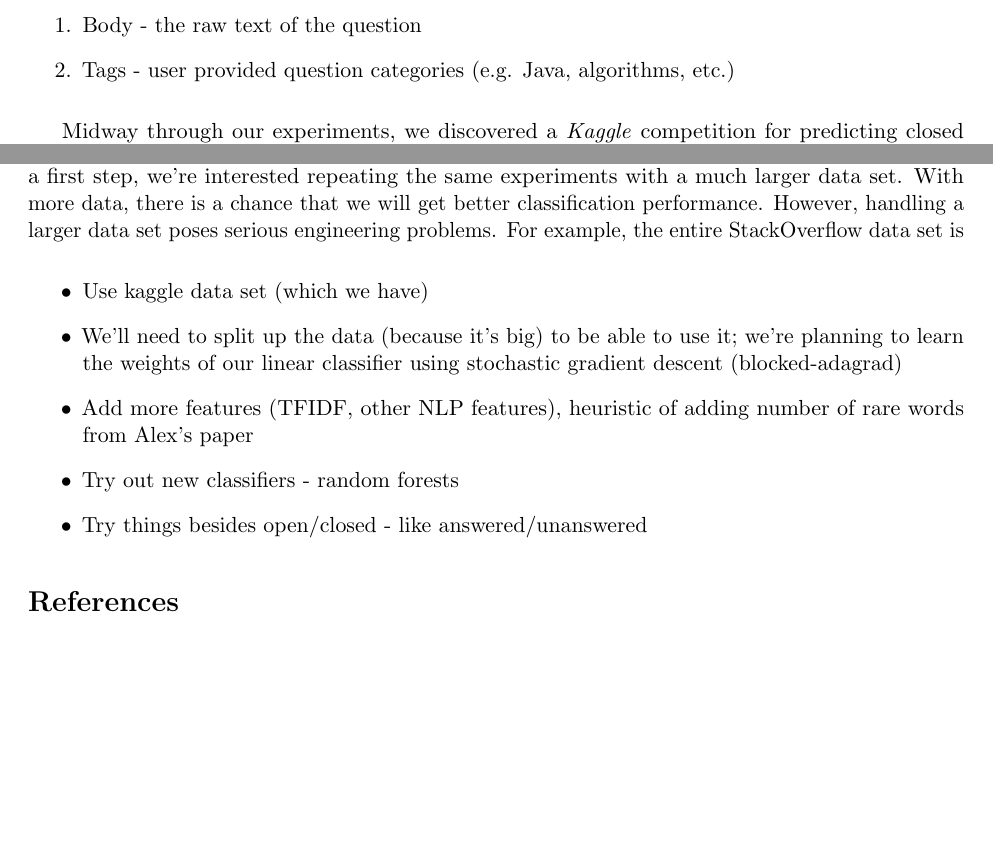
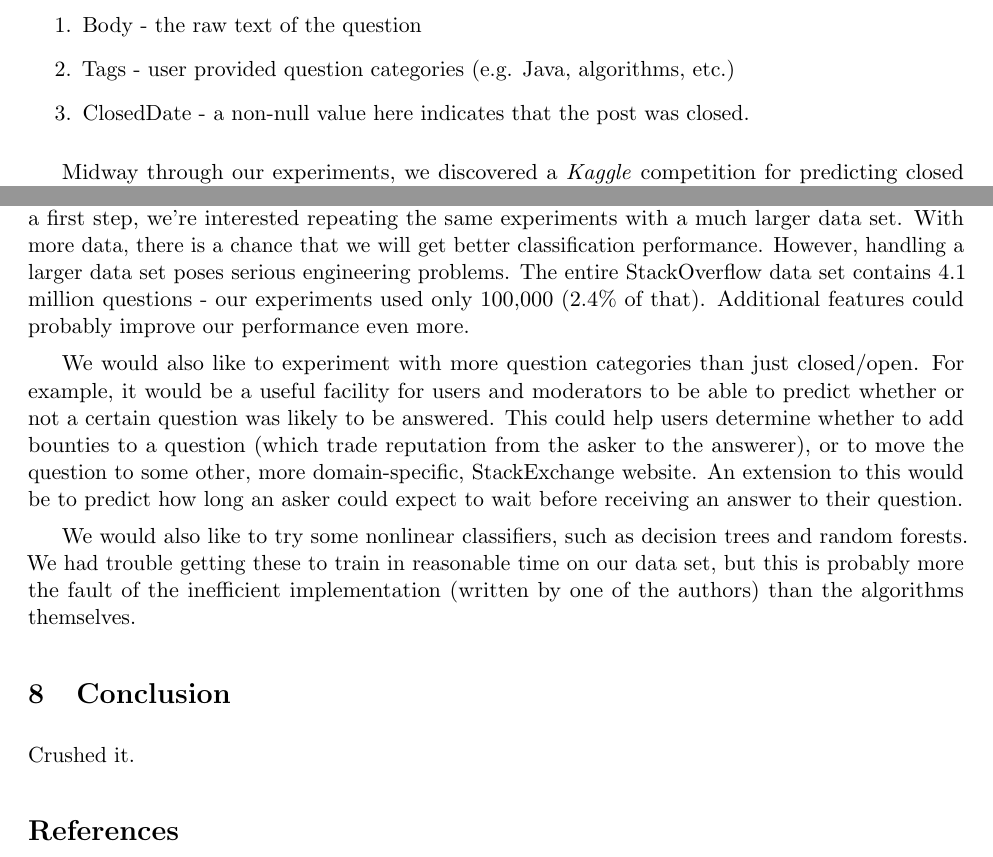
Before and after one commit to lvilnis/StackExchange-Regression, a LaTeX document (report/Kobren_Natarajan_Vilnis_report.tex): two parts of pages 3 and 8 of 9, joined at a grey line, cut so that both start at the same text, the shorter picture padded with empty space. Compiled offline with pdfLaTeX.

Commit message:
Whole _bunch_ of stuff, yo

```diff
--- a/report/Kobren_Natarajan_Vilnis_report.tex
+++ b/report/Kobren_Natarajan_Vilnis_report.tex
@@ -100,6 +100,7 @@ were in our initial testing were:
   \item Body - the raw text of the question
   \item Tags - user provided question categories (e.g. Java,
     algorithms, etc.)
+  \item ClosedDate - a non-null value here indicates that the post was closed.
 \end{enumerate}
 
 Midway through our experiments, we discovered a \emph{Kaggle}
@@ -214,17 +215,18 @@ Though our project was largely successful, there are many
 opportunities for extending the work.  As a first step, we're
 interested repeating the same experiments with a much larger data
 set. With more data, there is a chance that we will get better
-classification performance.  However, handling a larger data set poses
-serious engineering problems.  For example, the entire
-StackOverflow data set is
+classification performance. However, handling a larger data set poses
+serious engineering problems.  The entire
+StackOverflow data set contains 4.1 million questions - our experiments used only 100,000 (2.4\% of that).
+Additional features could probably improve our performance even more.
 
-\begin{itemize}
-\item Use kaggle data set (which we have)
-\item We’ll need to split up the data (because it’s big) to be able to use it; we’re planning to learn the weights of our linear classifier using stochastic gradient descent (blocked-adagrad)
-\item Add more features (TFIDF, other NLP features), heuristic of adding number of rare words from Alex’s paper
-\item Try out new classifiers - random forests
-\item Try things besides open/closed - like answered/unanswered
-\end{itemize}
+We would also like to experiment with more question categories than just closed/open. For example, it would be a useful facility for users and moderators to be able to predict whether or not a certain question was likely to be answered. This could help users determine whether to add bounties to a question (which trade reputation from the asker to the answerer), or to move the question to some other, more domain-specific, StackExchange website. An extension to this would be to predict how long an asker could expect to wait before receiving an answer to their question.
+
+We would also like to try some nonlinear classifiers, such as decision trees and random forests. We had trouble getting these to train in reasonable time on our data set, but this is probably more the fault of the inefficient implementation (written by one of the authors) than the algorithms themselves.
+
+\section{Conclusion}
+
+Crushed it.
 
 \bibliography{bib}{}
 \bibliographystyle{plain}
```
Also changed, not shown: report/Kobren_Natarajan_Vilnis_report.tex (2 more changed lines), 1 other file.
